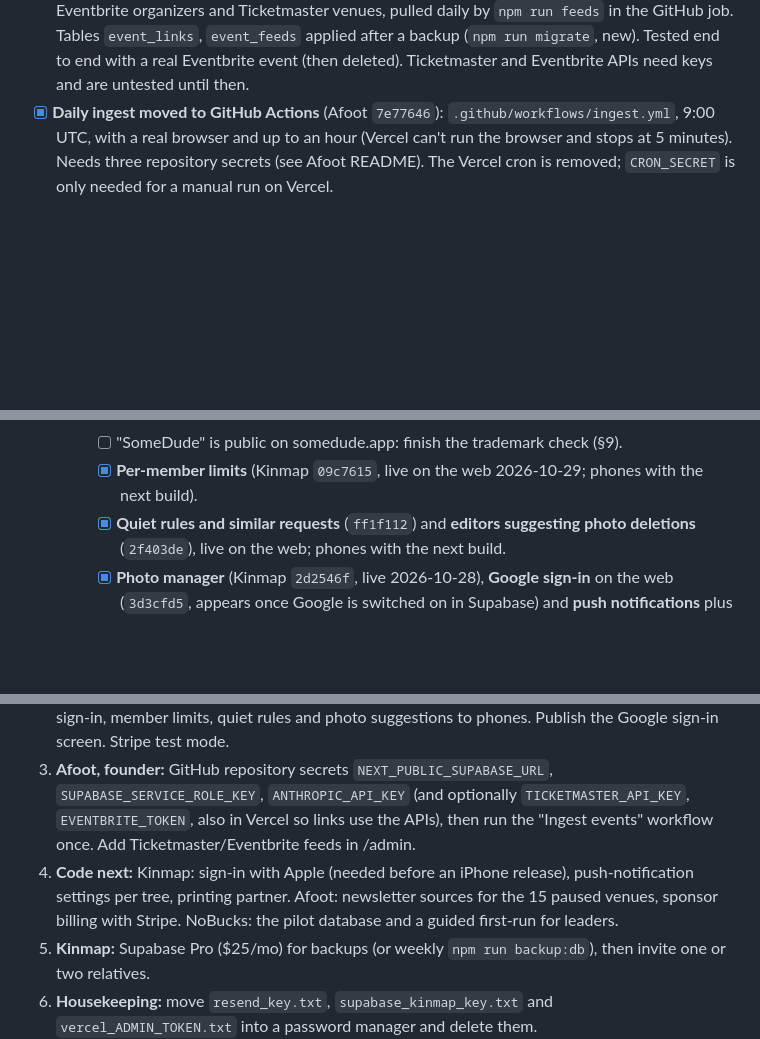
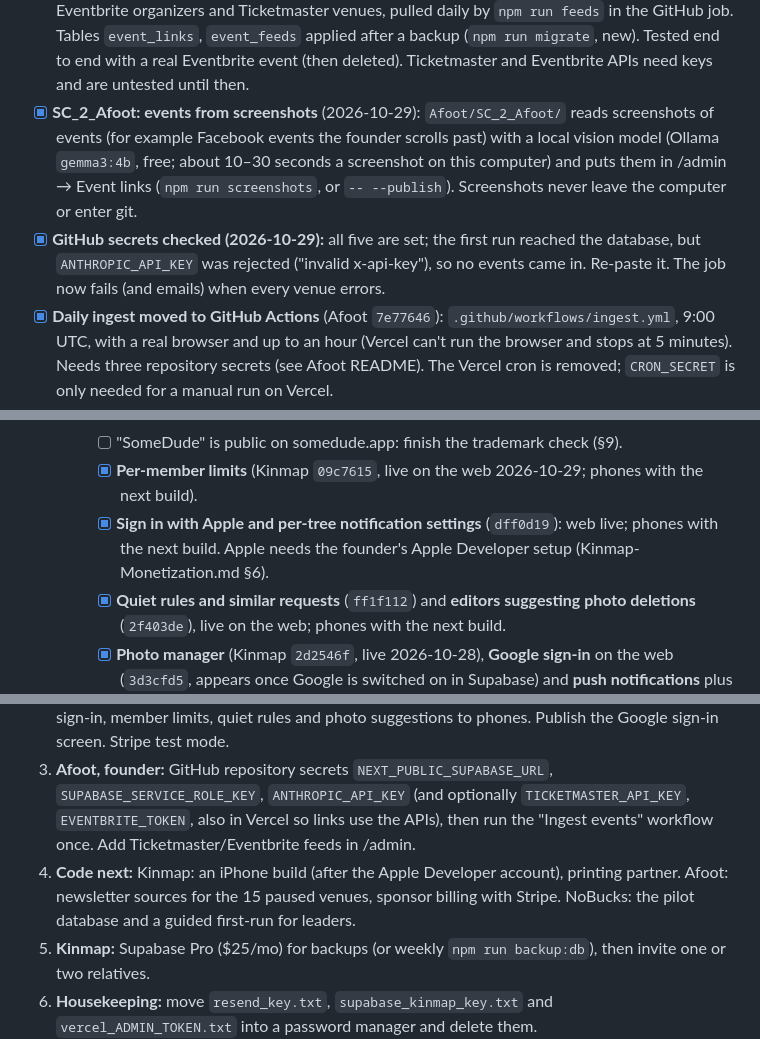
Before and after one commit to miguelmorales95/SomeDude_Company, a Markdown page: Company-Roadmap-and-Launch-Plan.md, 3 parts joined by grey strips. Rendered like a GitHub page; blank space fills up the shorter version.

```diff
--- a/Company-Roadmap-and-Launch-Plan.md
+++ b/Company-Roadmap-and-Launch-Plan.md
@@ -175,6 +175,13 @@ Timeboxes assume solo, part-time-to-full-time effort. Adjust to your real hours.
       in the GitHub job. Tables `event_links`, `event_feeds` applied after a backup (`npm run migrate`, new).
       Tested end to end with a real Eventbrite event (then deleted). Ticketmaster and Eventbrite APIs need keys
       and are untested until then.
+- [x] **SC_2_Afoot: events from screenshots** (2026-10-29): `Afoot/SC_2_Afoot/` reads screenshots of events
+      (for example Facebook events the founder scrolls past) with a local vision model (Ollama
+      `gemma3:4b`, free; about 10–30 seconds a screenshot on this computer) and puts them in /admin → Event links
+      (`npm run screenshots`, or `-- --publish`). Screenshots never leave the computer or enter git.
+- [x] **GitHub secrets checked (2026-10-29):** all five are set; the first run reached the database, but
+      `ANTHROPIC_API_KEY` was rejected ("invalid x-api-key"), so no events came in. Re-paste it. The job now
+      fails (and emails) when every venue errors.
 - [x] **Daily ingest moved to GitHub Actions** (Afoot `7e77646`): `.github/workflows/ingest.yml`, 9:00 UTC, with a
       real browser and up to an hour (Vercel can't run the browser and stops at 5 minutes). Needs three
       repository secrets (see Afoot README). The Vercel cron is removed; `CRON_SECRET` is only needed for a
@@ -281,6 +288,8 @@ Timeboxes assume solo, part-time-to-full-time effort. Adjust to your real hours.
           details are in [Kinmap-Monetization.md](./Kinmap-Monetization.md).
     - [ ] "SomeDude" is public on somedude.app: finish the trademark check (§9).
     - [x] **Per-member limits** (Kinmap `09c7615`, live on the web 2026-10-29; phones with the next build).
+    - [x] **Sign in with Apple and per-tree notification settings** (`dff0d19`): web live; phones with the next
+          build. Apple needs the founder's Apple Developer setup (Kinmap-Monetization.md §6).
     - [x] **Quiet rules and similar requests** (`ff1f112`) and **editors suggesting photo deletions** (`2f403de`),
           live on the web; phones with the next build.
     - [x] **Photo manager** (Kinmap `2d2546f`, live 2026-10-28), **Google sign-in** on the web (`3d3cfd5`,
@@ -423,8 +432,7 @@ else needs the founder.
 3. **Afoot, founder:** GitHub repository secrets `NEXT_PUBLIC_SUPABASE_URL`, `SUPABASE_SERVICE_ROLE_KEY`,
    `ANTHROPIC_API_KEY` (and optionally `TICKETMASTER_API_KEY`, `EVENTBRITE_TOKEN`, also in Vercel so links use
    the APIs), then run the "Ingest events" workflow once. Add Ticketmaster/Eventbrite feeds in /admin.
-4. **Code next:** Kinmap: sign-in with Apple (needed before an iPhone release), push-notification settings per
-   tree, printing partner. Afoot: newsletter sources for the 15 paused venues, sponsor billing with Stripe.
+4. **Code next:** Kinmap: an iPhone build (after the Apple Developer account), printing partner. Afoot: newsletter sources for the 15 paused venues, sponsor billing with Stripe.
    NoBucks: the pilot database and a guided first-run for leaders.
 5. **Kinmap:** Supabase Pro ($25/mo) for backups (or weekly `npm run backup:db`), then invite one or two relatives.
 6. **Housekeeping:** move `resend_key.txt`, `supabase_kinmap_key.txt` and `vercel_ADMIN_TOKEN.txt` into a
```
Also changed, not shown: CLAUDE.md (+4 -2 lines), Kinmap-Monetization.md (+23 -2 lines).
